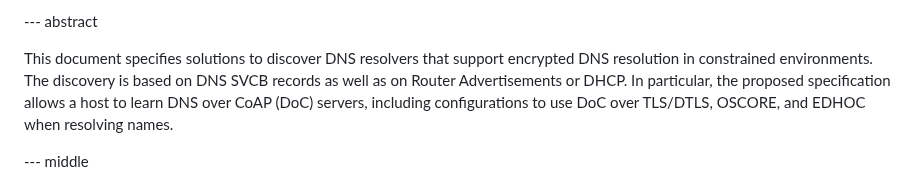
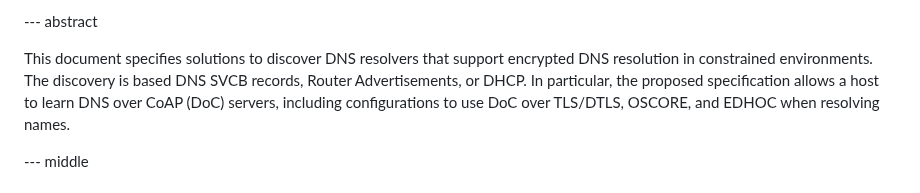
Before and after one commit to anr-bmbf-pivot/draft-lenders-core-dnr, a Markdown page: draft-lenders-core-dnr.md, the part around the change. GitHub-like rendering.

Commit message:
abstract: wording fixes
Co-Authored-By: Matthias Waehlisch <waehlisch@ieee.org>

```diff
--- a/draft-lenders-core-dnr.md
+++ b/draft-lenders-core-dnr.md
@@ -81,7 +81,7 @@ informative:
 
 This document specifies solutions to discover DNS resolvers that support
 encrypted DNS resolution in constrained environments. The discovery is
-based on DNS SVCB records as well as on Router Advertisements or DHCP. In particular, the proposed
+based DNS SVCB records, Router Advertisements, or DHCP. In particular, the proposed
 specification allows a host to learn DNS over CoAP (DoC) servers, including
 configurations to use DoC over TLS/DTLS, OSCORE, and EDHOC when
 resolving names.
```
